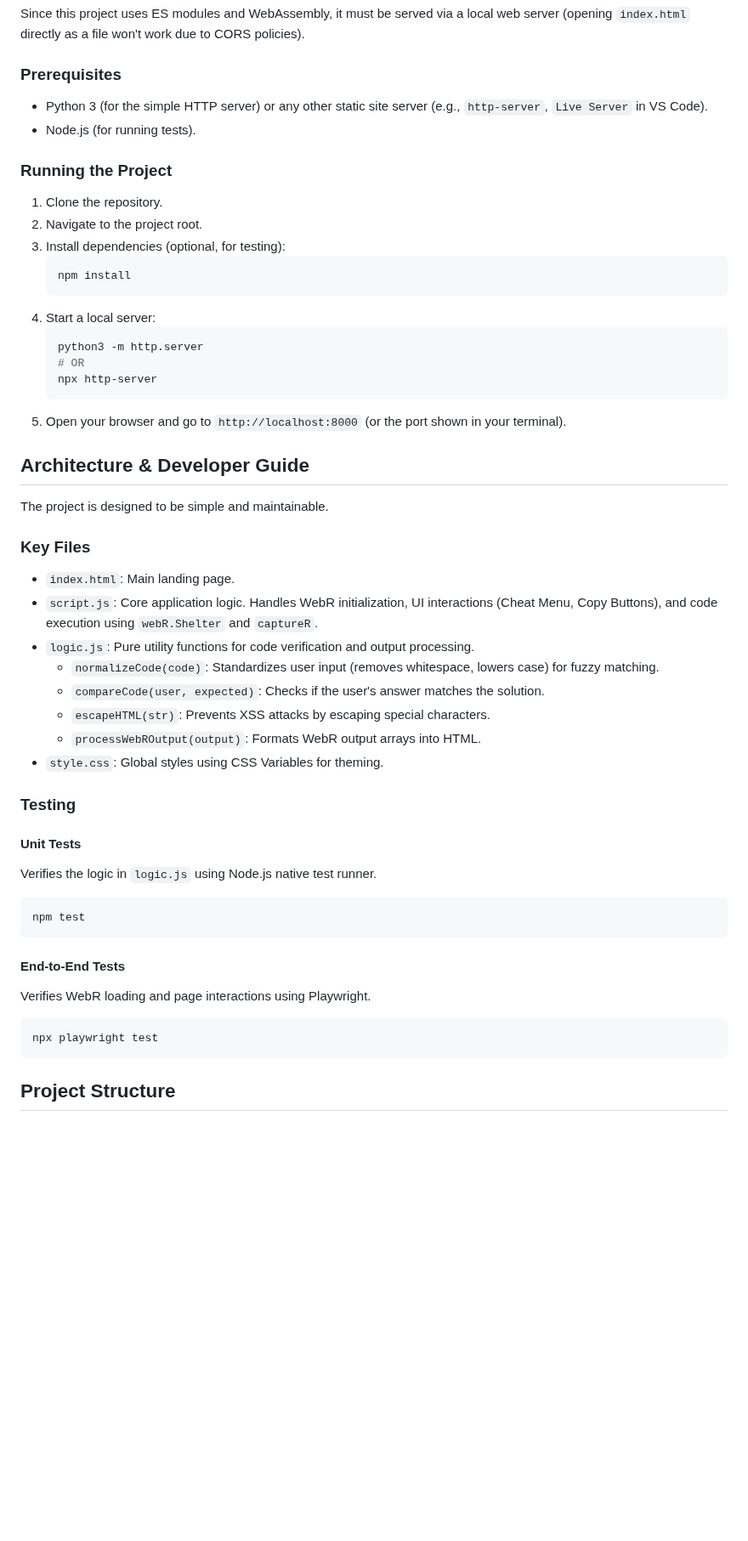
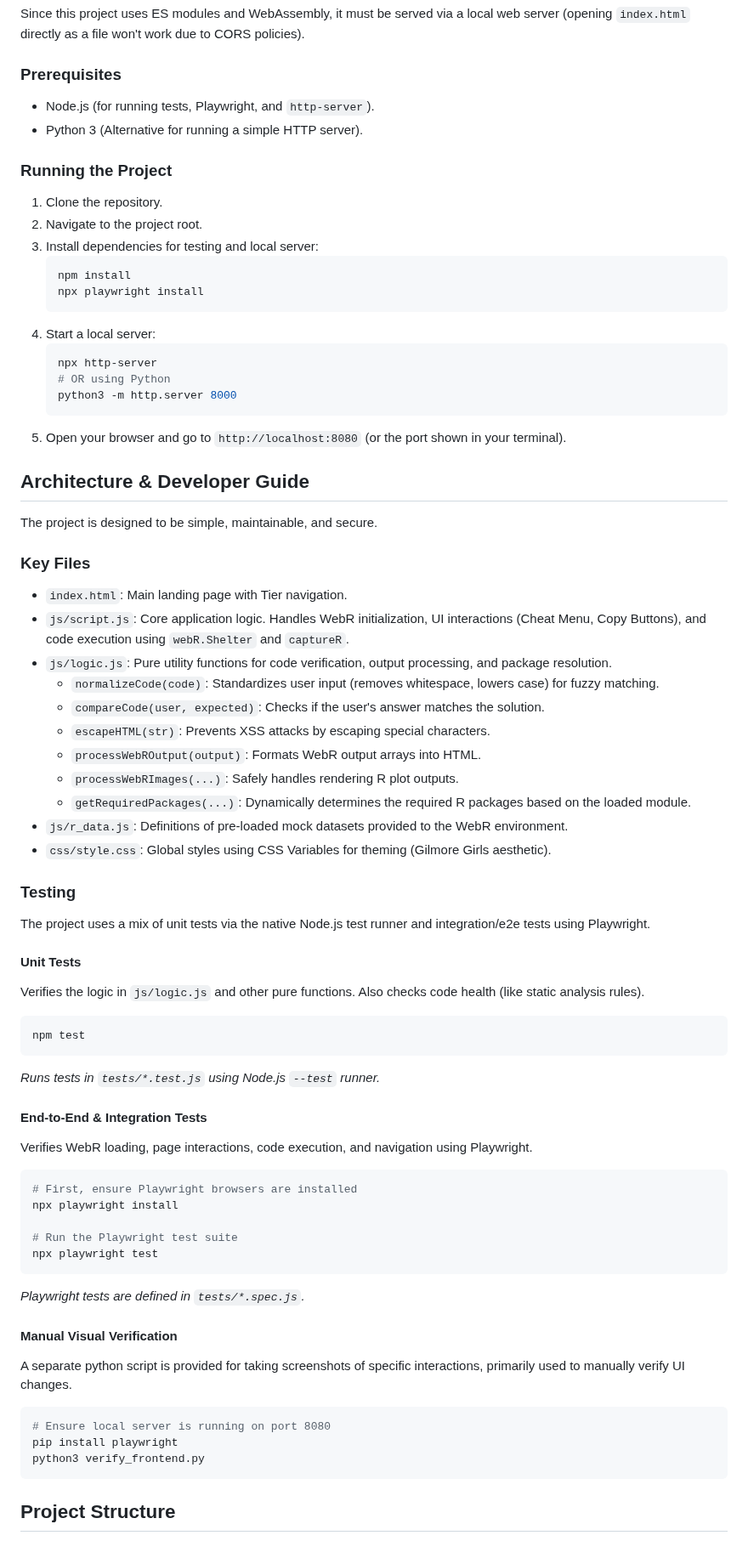
Before and after one commit to GilmoreGoat/R-guide, a Markdown page: README.md, the part around one of its changes. Shown at 85% size. Rendered like a GitHub page; blank space fills up the shorter version.

Commit message:
docs: Update README with comprehensive project details
- Added explicit mention of Playwright in testing section.
- Added Content Security Policy (CSP) security notes.
- Updated project file tree to accurately reflect `js/` and `css/` directory restructuring.
- Made prerequisites clearer (Node.js and Python).
- Reorganized running and troubleshooting instructions.

````diff
--- a/README.md
+++ b/README.md
@@ -91,54 +92,75 @@ Since this project uses ES modules and WebAssembly, it must be served via a loca
 
 ### Prerequisites
 
-- Python 3 (for the simple HTTP server) or any other static site server (e.g., `http-server`, `Live Server` in VS Code).
-- Node.js (for running tests).
+- Node.js (for running tests, Playwright, and `http-server`).
+- Python 3 (Alternative for running a simple HTTP server).
 
 ### Running the Project
 
 1.  Clone the repository.
 2.  Navigate to the project root.
-3.  Install dependencies (optional, for testing):
+3.  Install dependencies for testing and local server:
     ```bash
     npm install
+    npx playwright install
     ```
 4.  Start a local server:
     ```bash
-    python3 -m http.server
-    # OR
     npx http-server
+    # OR using Python
+    python3 -m http.server 8000
     ```
-5.  Open your browser and go to `http://localhost:8000` (or the port shown in your terminal).
+5.  Open your browser and go to `http://localhost:8080` (or the port shown in your terminal).
 
 ## Architecture & Developer Guide
 
-The project is designed to be simple and maintainable.
+The project is designed to be simple, maintainable, and secure.
 
 ### Key Files
 
-- `index.html`: Main landing page.
-- `script.js`: Core application logic. Handles WebR initialization, UI interactions (Cheat Menu, Copy Buttons), and code execution using `webR.Shelter` and `captureR`.
-- `logic.js`: Pure utility functions for code verification and output processing.
+- `index.html`: Main landing page with Tier navigation.
+- `js/script.js`: Core application logic. Handles WebR initialization, UI interactions (Cheat Menu, Copy Buttons), and code execution using `webR.Shelter` and `captureR`.
+- `js/logic.js`: Pure utility functions for code verification, output processing, and package resolution.
     - `normalizeCode(code)`: Standardizes user input (removes whitespace, lowers case) for fuzzy matching.
     - `compareCode(user, expected)`: Checks if the user's answer matches the solution.
     - `escapeHTML(str)`: Prevents XSS attacks by escaping special characters.
     - `processWebROutput(output)`: Formats WebR output arrays into HTML.
-- `style.css`: Global styles using CSS Variables for theming.
+    - `processWebRImages(...)`: Safely handles rendering R plot outputs.
+    - `getRequiredPackages(...)`: Dynamically determines the required R packages based on the loaded module.
+- `js/r_data.js`: Definitions of pre-loaded mock datasets provided to the WebR environment.
+- `css/style.css`: Global styles using CSS Variables for theming (Gilmore Girls aesthetic).
 
 ### Testing
 
+The project uses a mix of unit tests via the native Node.js test runner and integration/e2e tests using Playwright.
+
 #### Unit Tests
-Verifies the logic in `logic.js` using Node.js native test runner.
+Verifies the logic in `js/logic.js` and other pure functions. Also checks code health (like static analysis rules).
 
 ```bash
 npm test
 ```
+*Runs tests in `tests/*.test.js` using Node.js `--test` runner.*
 
-#### End-to-End Tests
-Verifies WebR loading and page interactions using Playwright.
+#### End-to-End & Integration Tests
+Verifies WebR loading, page interactions, code execution, and navigation using Playwright.
 
 ```bash
+# First, ensure Playwright browsers are installed
+npx playwright install
+
+# Run the Playwright test suite
 npx playwright test
+```
+*Playwright tests are defined in `tests/*.spec.js`.*
+
+#### Manual Visual Verification
+A separate python script is provided for taking screenshots of specific interactions, primarily used to manually verify UI changes.
+
+```bash
+# Ensure local server is running on port 8080
+pip install playwright
+python3 verify_frontend.py
 ```
 
 ## Project Structure
````
Also changed, not shown: other parts of README.md (+24 -22 lines).
